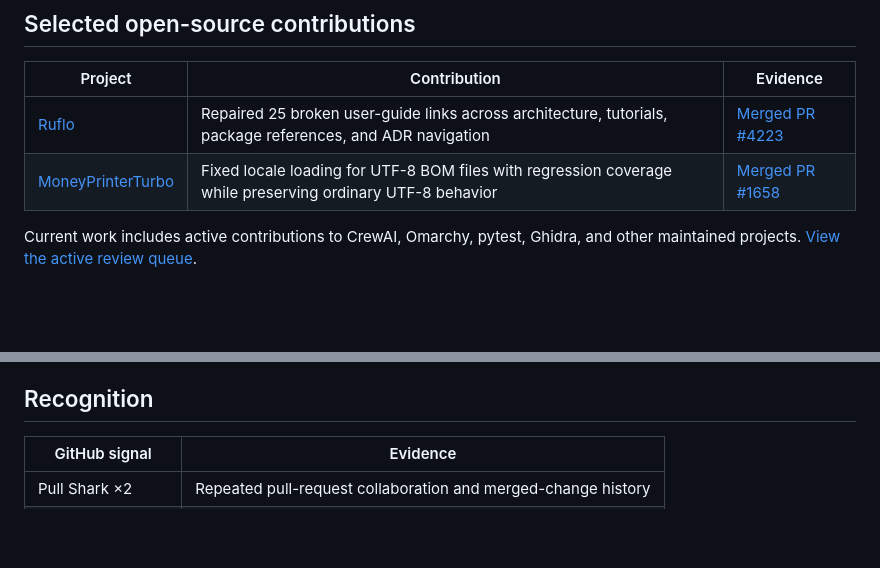
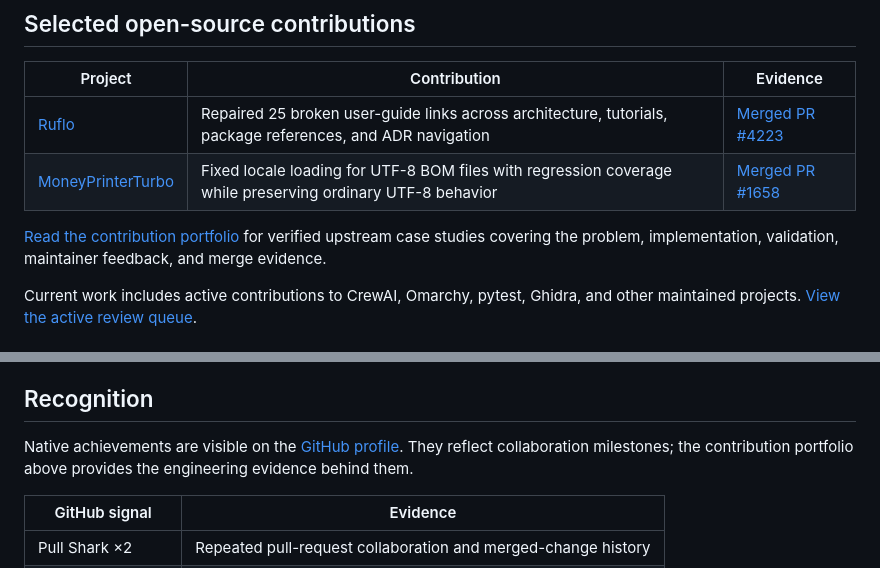
Before and after one commit to ketpatil77/ketpatil77, a Markdown page: README.md, 2 parts joined by grey strips. Rendered like a GitHub page; blank space fills up the shorter version.

Commit message:
docs: connect profile to contribution evidence

```diff
--- a/README.md
+++ b/README.md
@@ -85,6 +85,8 @@ I build and maintain AI, backend, and full-stack systems with an emphasis on rep
 | [Ruflo](https://github.com/ruvnet/ruflo) | Repaired 25 broken user-guide links across architecture, tutorials, package references, and ADR navigation | [Merged PR #4223](https://github.com/ruvnet/ruflo/pull/4223) |
 | [MoneyPrinterTurbo](https://github.com/harry0703/MoneyPrinterTurbo) | Fixed locale loading for UTF-8 BOM files with regression coverage while preserving ordinary UTF-8 behavior | [Merged PR #1658](https://github.com/harry0703/MoneyPrinterTurbo/pull/1658) |
 
+[Read the contribution portfolio](CONTRIBUTIONS.md) for verified upstream case studies covering the problem, implementation, validation, maintainer feedback, and merge evidence.
+
 Current work includes active contributions to CrewAI, Omarchy, pytest, Ghidra, and other maintained projects. [View the active review queue](https://github.com/pulls?q=is%3Apr+author%3Aketpatil77+is%3Aopen).
 
 ## Execution protocol
@@ -100,6 +102,8 @@ Research signal → system design → measurable implementation → adversarial
 
 ## Recognition
 
+Native achievements are visible on the [GitHub profile](https://github.com/ketpatil77?tab=achievements). They reflect collaboration milestones; the contribution portfolio above provides the engineering evidence behind them.
+
 | GitHub signal | Evidence |
 | --- | --- |
 | Pull Shark ×2 | Repeated pull-request collaboration and merged-change history |
```
